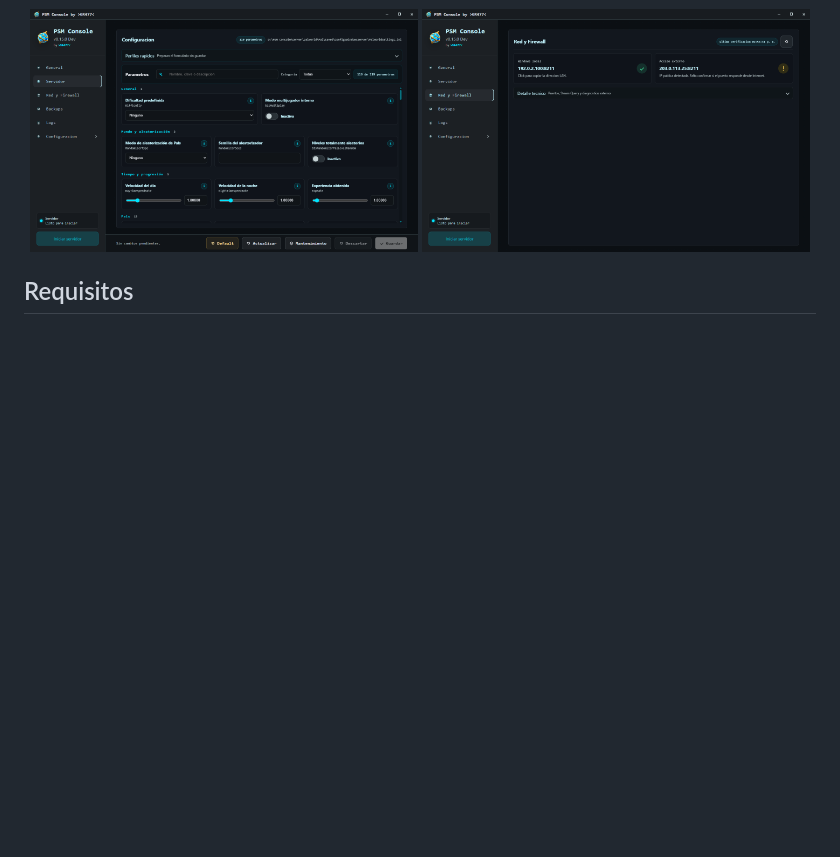
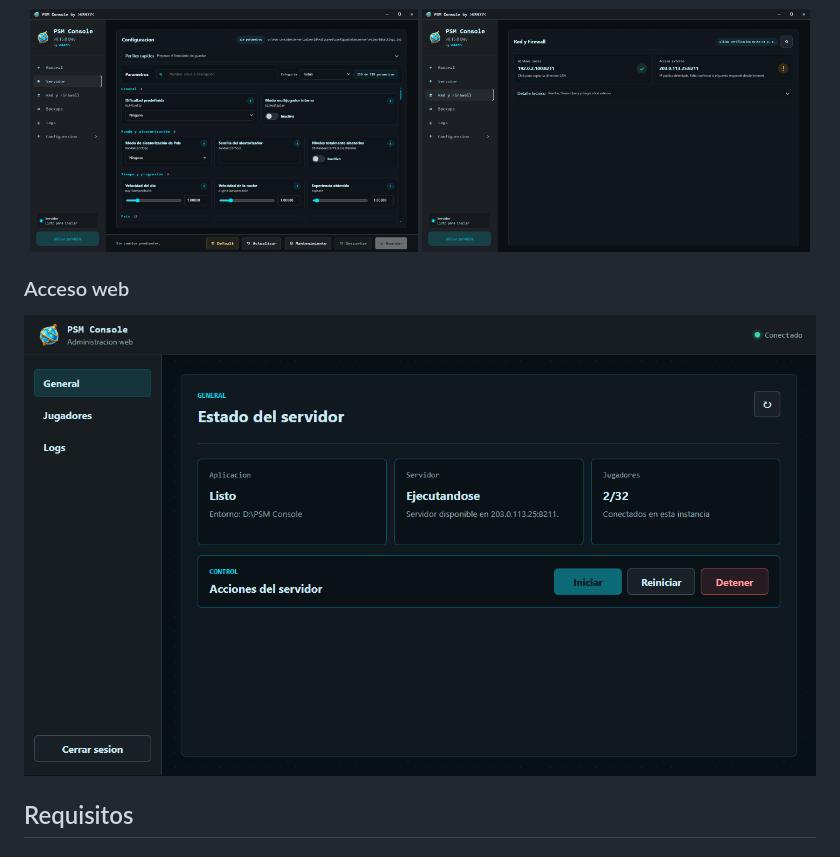
Before and after one commit to Alexis190392/psm-console, a Markdown page: README.md, the part around the change. Rendered like a GitHub page; pictures changed too: resources/screenshots/api-web-administrativa.png (added); blank space fills up the shorter version.

```diff
--- a/README.md
+++ b/README.md
@@ -44,6 +44,10 @@ El manual explica la preparación inicial, configuración, administración, back
   <img src="resources/screenshots/red-firewall.png" alt="Red y Firewall" width="49%" />
 </p>
 
+### Acceso web
+
+![Panel administrativo de PSM Console Web](resources/screenshots/api-web-administrativa.png)
+
 ## Requisitos
 
 ### Para usar el portable
```
Also changed, not shown: docs/manual-usuario/README.md (+19 -0 lines), resources/screenshots/api-web-cliente-movil.png (added), resources/screenshots/api-web-cliente.png (added), resources/screenshots/api-web-login.png (added), 2 other files.
